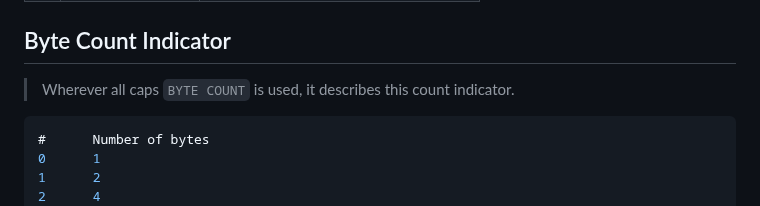
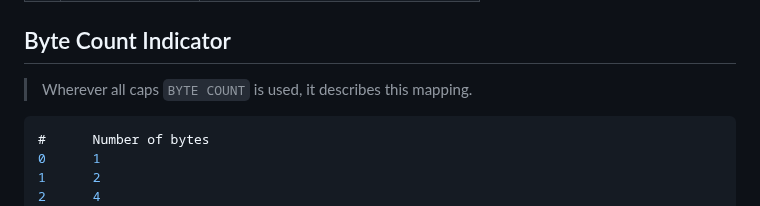
Before and after one commit to beve-org/beve, a Markdown page: README.md, the part around the change. GitHub-like rendering.

````diff
--- a/README.md
+++ b/README.md
@@ -67,7 +67,7 @@ A compressed unsigned integer uses the first two bits to denote the number of by
 
 ## Byte Count Indicator
 
-> Wherever all caps `BYTE COUNT` is used, it describes this count indicator.
+> Wherever all caps `BYTE COUNT` is used, it describes this mapping.
 
 ```c++
 #      Number of bytes
````
